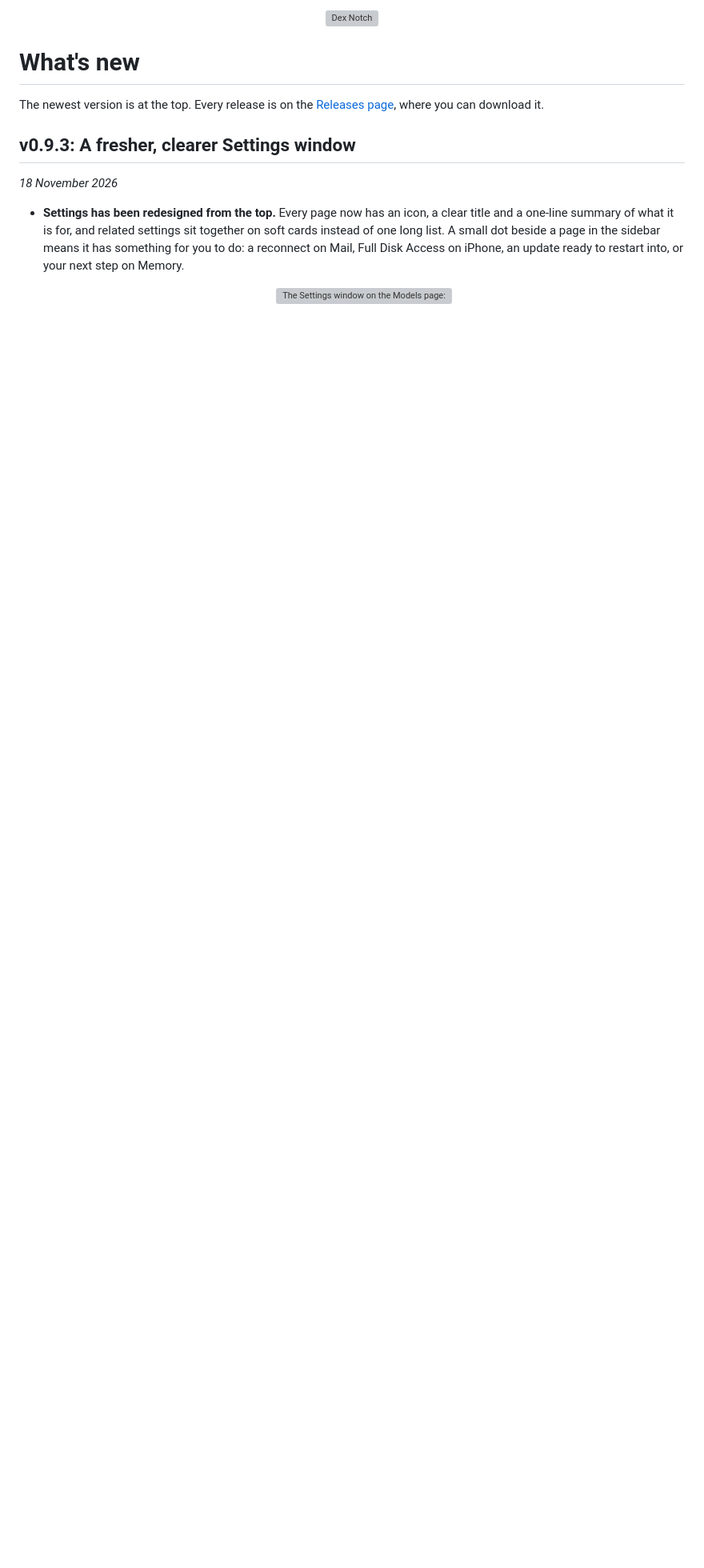
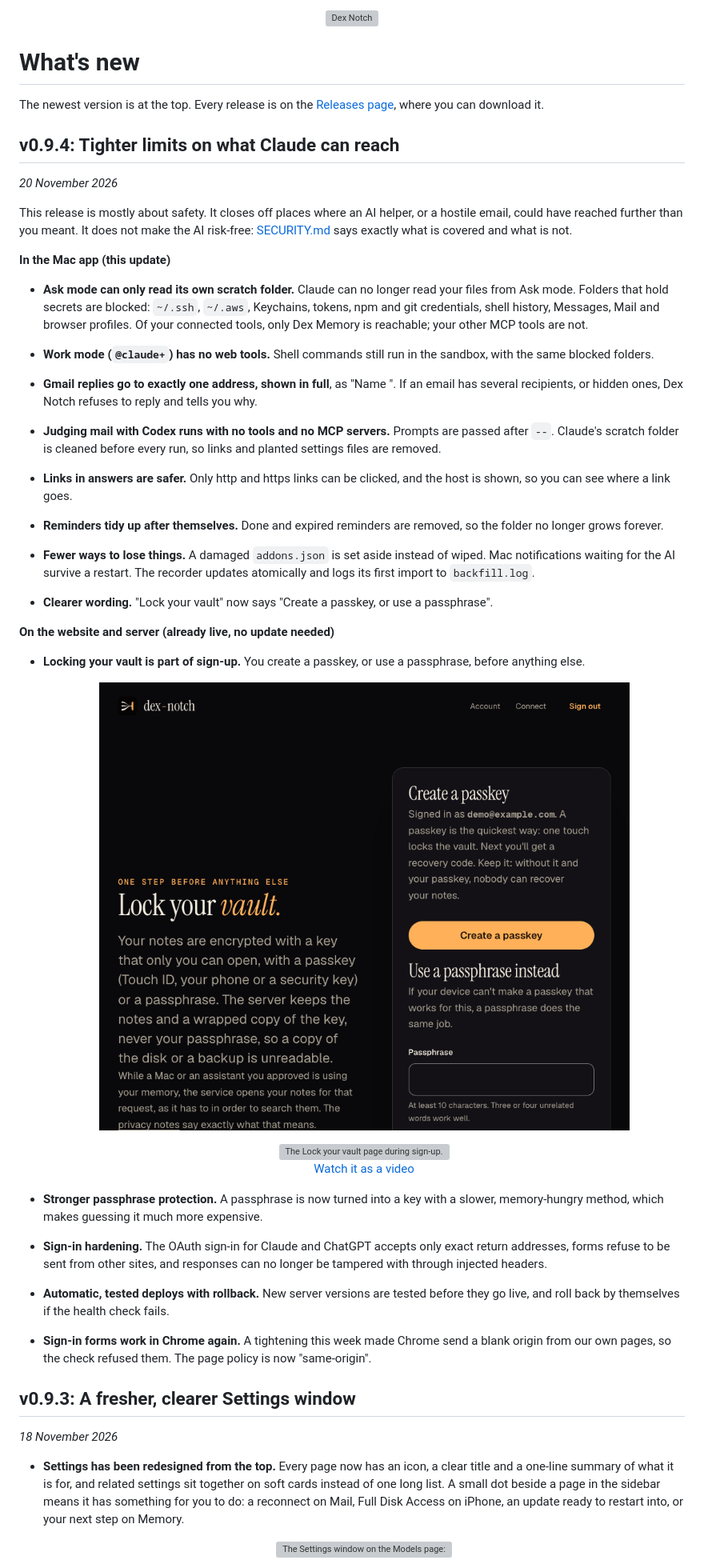
Before and after one commit to Dextron04/dex-notch, a Markdown page: CHANGELOG.md, the part around the change. Shown at 80% size. GitHub-like rendering; pictures changed too: docs/assets/shot-vault-lock-required.png (added); blank space fills up the shorter version; grey boxes are pictures that could not be loaded.

Commit message:
release: v0.9.4 changelog; Referrer-Policy same-origin so Chrome's own forms pass the Origin check

```diff
--- a/CHANGELOG.md
+++ b/CHANGELOG.md
@@ -5,6 +5,41 @@
 # What's new
 
 The newest version is at the top. Every release is on the [Releases page](https://github.com/Dextron04/dex-notch/releases), where you can download it.
+
+## v0.9.4: Tighter limits on what Claude can reach
+
+*20 November 2026*
+
+This release is mostly about safety. It closes off places where an AI helper, or a hostile email, could have reached further than you meant. It does not make the AI risk-free: [SECURITY.md](SECURITY.md) says exactly what is covered and what is not.
+
+**In the Mac app (this update)**
+
+- **Ask mode can only read its own scratch folder.** Claude can no longer read your files from Ask mode. Folders that hold secrets are blocked: `~/.ssh`, `~/.aws`, Keychains, tokens, npm and git credentials, shell history, Messages, Mail and browser profiles. Of your connected tools, only Dex Memory is reachable; your other MCP tools are not.
+- **Work mode (`@claude+`) has no web tools.** Shell commands still run in the sandbox, with the same blocked folders.
+- **Gmail replies go to exactly one address, shown in full**, as "Name <address>". If an email has several recipients, or hidden ones, Dex Notch refuses to reply and tells you why.
+
+- **Judging mail with Codex runs with no tools and no MCP servers.** Prompts are passed after `--`. Claude's scratch folder is cleaned before every run, so links and planted settings files are removed.
+- **Links in answers are safer.** Only http and https links can be clicked, and the host is shown, so you can see where a link goes.
+- **Reminders tidy up after themselves.** Done and expired reminders are removed, so the folder no longer grows forever.
+- **Fewer ways to lose things.** A damaged `addons.json` is set aside instead of wiped. Mac notifications waiting for the AI survive a restart. The recorder updates atomically and logs its first import to `backfill.log`.
+- **Clearer wording.** "Lock your vault" now says "Create a passkey, or use a passphrase".
+
+**On the website and server (already live, no update needed)**
+
+- **Locking your vault is part of sign-up.** You create a passkey, or use a passphrase, before anything else.
+
+  <p align="center">
+    <img src="docs/assets/shot-vault-lock-required.png" alt="The Lock your vault page: Create a passkey, with Use a passphrase instead below it." width="720">
+  </p>
+  <p align="center">
+    <img src="docs/assets/gif-vault-lock.gif" alt="The Lock your vault page during sign-up." width="560"><br>
+    <a href="docs/assets/gif-vault-lock.mp4">Watch it as a video</a>
+  </p>
+
+- **Stronger passphrase protection.** A passphrase is now turned into a key with a slower, memory-hungry method, which makes guessing it much more expensive.
+- **Sign-in hardening.** The OAuth sign-in for Claude and ChatGPT accepts only exact return addresses, forms refuse to be sent from other sites, and responses can no longer be tampered with through injected headers.
+- **Automatic, tested deploys with rollback.** New server versions are tested before they go live, and roll back by themselves if the health check fails.
+- **Sign-in forms work in Chrome again.** A tightening this week made Chrome send a blank origin from our own pages, so the check refused them. The page policy is now "same-origin".
 
 ## v0.9.3: A fresher, clearer Settings window
 
```
Also changed, not shown: 4 other files.
